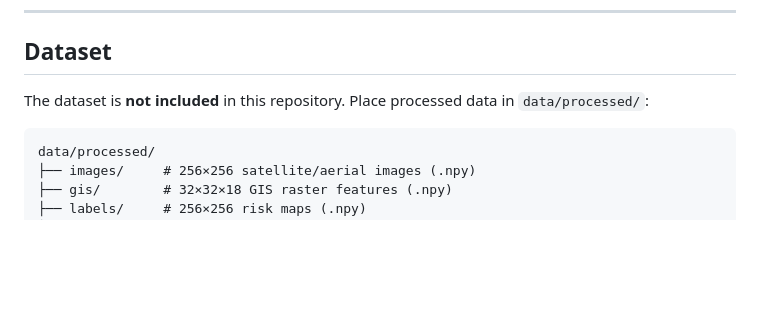
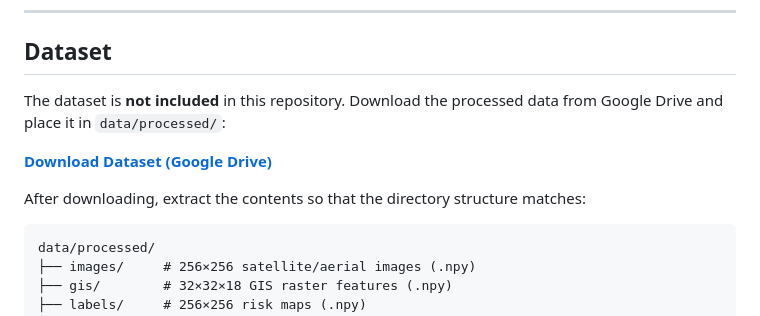
Before and after one commit to reyyishreyas/gcm_hairnet, a Markdown page: README.md, the part around the change. Rendered like a GitHub page; blank space fills up the shorter version.

Commit message:
Add dataset download link placeholder to README

````diff
--- a/README.md
+++ b/README.md
@@ -107,7 +107,11 @@ python -c "import torch; print(torch.__version__); from models import build_mode
 
 ## Dataset
 
-The dataset is **not included** in this repository. Place processed data in `data/processed/`:
+The dataset is **not included** in this repository. Download the processed data from Google Drive and place it in `data/processed/`:
+
+**[Download Dataset (Google Drive)](https://drive.google.com/drive/folders/PLACEHOLDER_LINK_HERE)**
+
+After downloading, extract the contents so that the directory structure matches:
 
 ```
 data/processed/
````
